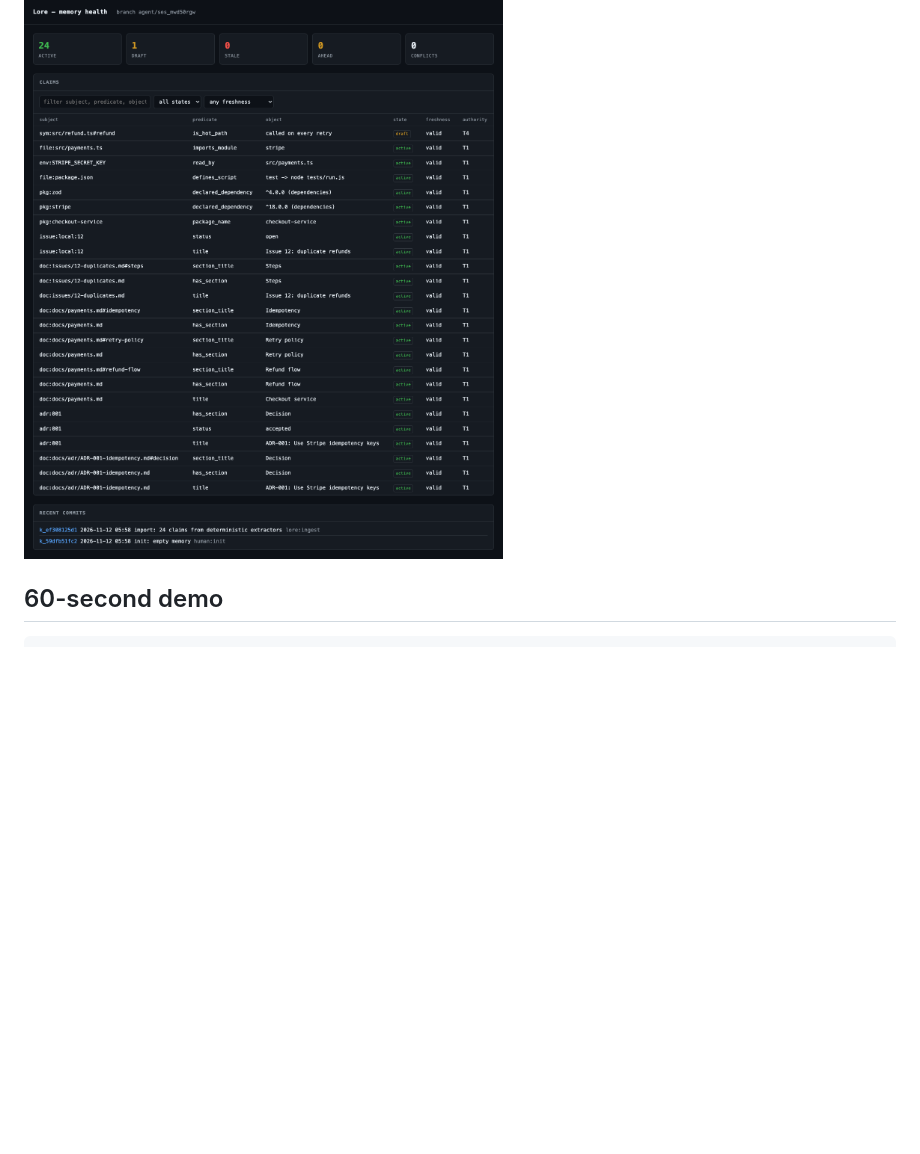
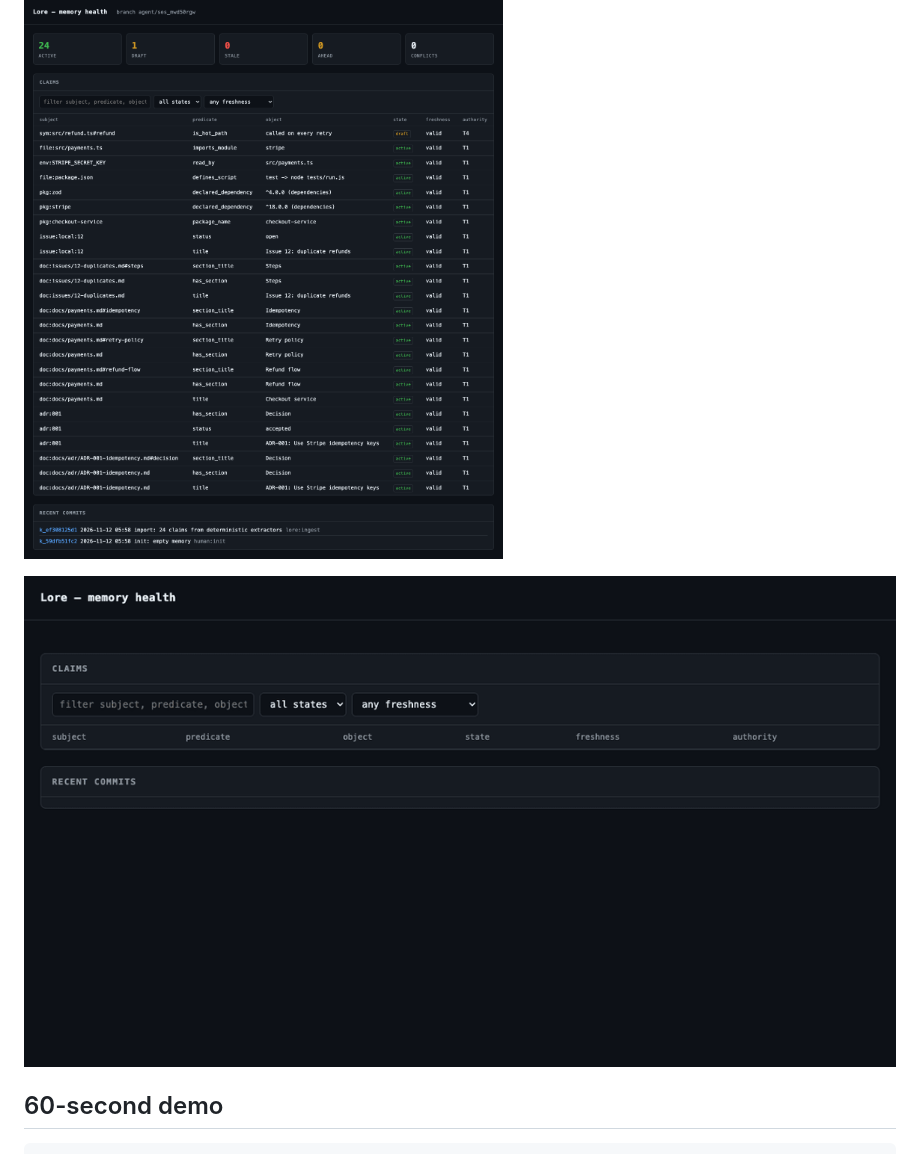
Before and after one commit to 529-studio/lore, a Markdown page: README.md, the part around the change. Rendered like a GitHub page; pictures changed too: docs/assets/demo-gui.gif (added); blank space fills up the shorter version.

```diff
--- a/README.md
+++ b/README.md
@@ -46,6 +46,8 @@ commit list — from the local store. Editing, review and undo belong to the des
 ([v0.3.0 #21](https://github.com/529-studio/lore/issues/21)).
 
 ![Lore dashboard](docs/assets/dashboard.png)
+
+![Dashboard demo: filtering claims](docs/assets/demo-gui.gif)
 
 ## 60-second demo
 
```
Also changed, not shown: CHANGELOG.md (+1 -0 lines), docs/dashboard.md (+2 -0 lines), 2 other files.
